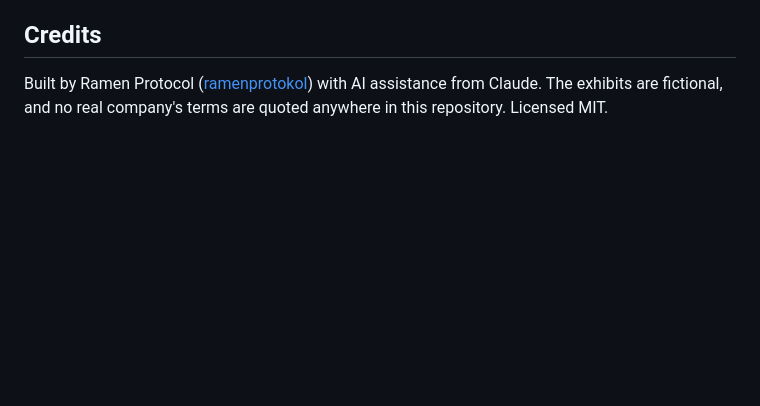
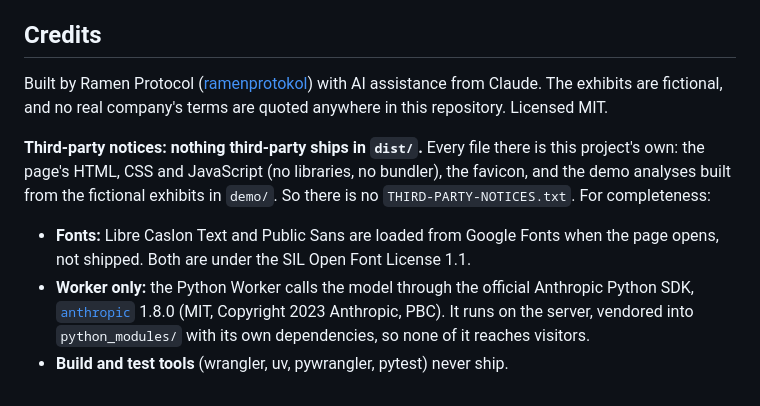
Before and after one commit to ramenprotokol/small-print, a Markdown page: README.md, the part around the change. GitHub-like rendering; blank space fills up the shorter version.

Commit message:
chore: ship third-party licence notices
Co-Authored-By: Claude Opus 5.5 <noreply@anthropic.com>

```diff
--- a/README.md
+++ b/README.md
@@ -171,3 +171,9 @@ Deploy-ready, not deployed. The owner runs every Cloudflare command through `scr
 ## Credits
 
 Built by Ramen Protocol ([ramenprotokol](https://github.com/ramenprotokol)) with AI assistance from Claude. The exhibits are fictional, and no real company's terms are quoted anywhere in this repository. Licensed MIT.
+
+**Third-party notices: nothing third-party ships in `dist/`.** Every file there is this project's own: the page's HTML, CSS and JavaScript (no libraries, no bundler), the favicon, and the demo analyses built from the fictional exhibits in `demo/`. So there is no `THIRD-PARTY-NOTICES.txt`. For completeness:
+
+- **Fonts:** Libre Caslon Text and Public Sans are loaded from Google Fonts when the page opens, not shipped. Both are under the SIL Open Font License 1.1.
+- **Worker only:** the Python Worker calls the model through the official Anthropic Python SDK, [`anthropic`](https://github.com/anthropics/anthropic-sdk-python) 1.8.0 (MIT, Copyright 2023 Anthropic, PBC). It runs on the server, vendored into `python_modules/` with its own dependencies, so none of it reaches visitors.
+- **Build and test tools** (wrangler, uv, pywrangler, pytest) never ship.
```
